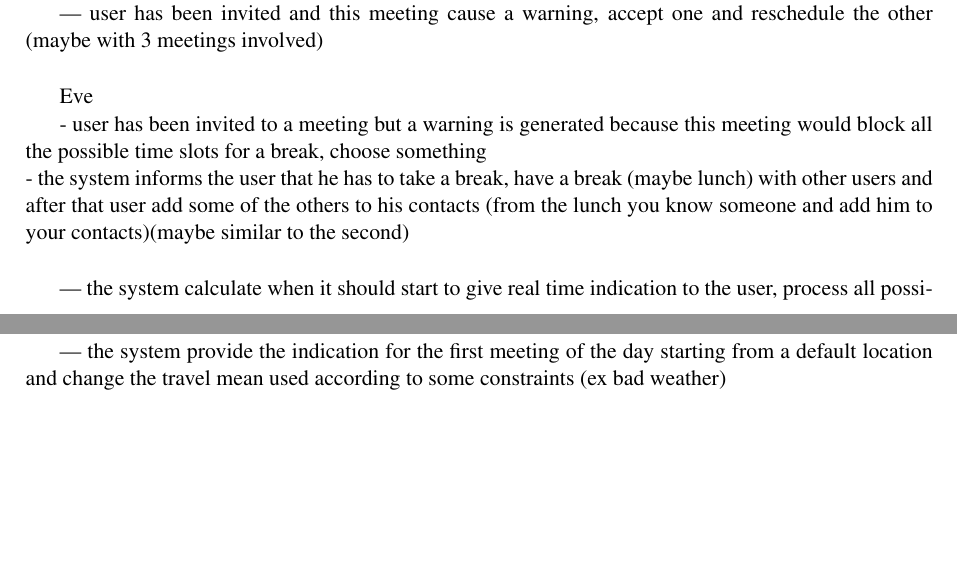
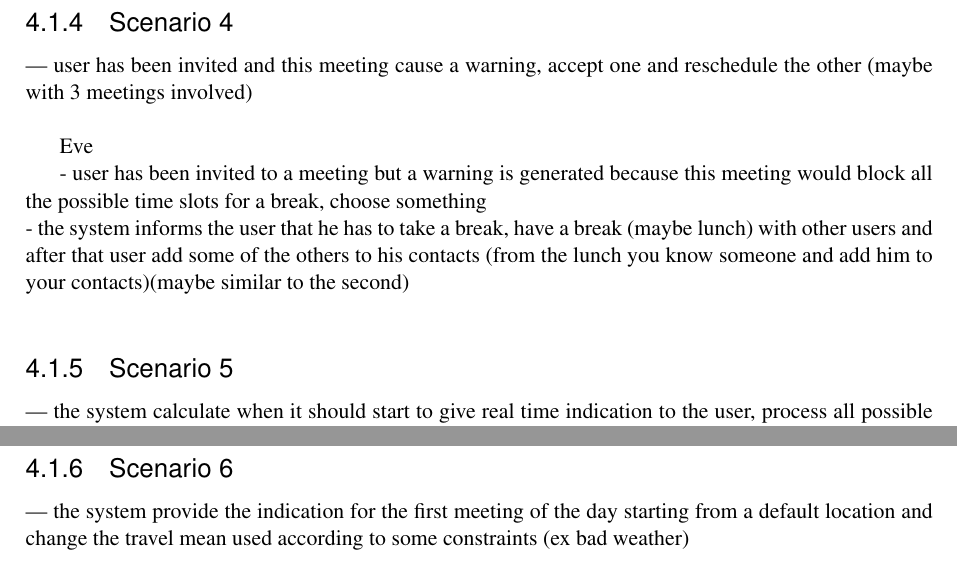
Before and after one commit to TommasoBianchi/BettiBianchi_SWENG2, a LaTeX document (RASD/Latex/main.tex, which reads RASD/Latex/Files/UML/scenarios.tex): two parts of pages 17 and 18 of 20 before the commit and two parts of pages 18 and 19 of 21 after it, joined at a grey line, cut at the place of the change, the shorter picture padded with empty space. Compiled offline with pdfLaTeX; a LaTeX package or settings file that is missing is left out.

Commit message:
working on scenarios

```diff
--- a/RASD/Latex/Files/UML/scenarios.tex
+++ b/RASD/Latex/Files/UML/scenarios.tex
@@ -16,6 +27,9 @@ Bob is the CEO of a new, innovative startup, still substantially unheard of. His
 
 Charlie is a freelance web developer, so he has to frequently meet with all the different companies that hire him. To do so, he uses a popular service named \projectname~, which allows him to always avoid to arrange meetings in a way that will make impossible for him to attend them all. Today, he received an invitation from Dave, social media manager of a company for which Charlie maintains a website since years. All Dave's team has been invited, since they have to discuss some fairly substantial improvement on the graphics. The proposed date for the meeting is Thursday at 7 PM, but Charlie is a commuter so for him it is a problem as he has to take a train. Therefore he propose to reschedule the meeting on the subsequent day, at 4 PM, and Dave forwards this request to his team as he knows that it may be a problem for some of them to work till late also on Friday.
 
+
+\subsubsection{Scenario \thecountScenarios }
+\stepcounter{countScenarios}
 --- user has been invited and this meeting cause a warning, accept one and reschedule the other (maybe with 3 meetings involved)\\
 
 Eve
@@ -23,6 +37,9 @@ Eve
 - user has been invited to a meeting but a warning is generated because this meeting would block all the possible time slots for a break, choose something\\
 - the system informs the user that he has to take a break, have a break (maybe lunch) with other users and after that user add some of the others to his contacts (from the lunch you know someone and add him to your contacts)(maybe similar to the second)\\
 
+
+\subsubsection{Scenario \thecountScenarios }
+\stepcounter{countScenarios}
 --- the system calculate when it should start to give real time indication to the user, process all possible path and select the best one\\
 
 Freddie is a pretty busy university professor. His \projectname~ schedule is always full of meetings everywhere in London. He's deeply aware of today's pollution problems, so he always tries to use cars as less as possible. He's also somehow uncomfortable in getting by bike to formal meetings, so his preference list looks as follows:
@@ -46,6 +63,9 @@ Now he has just accepted a meeting for Tuesday morning on 11 AM and the system h
 \end{enumerate}
 Then, all constraints are taken into account, eliminating the possibility to go by foot from the office as it is longer than 2 km. The previous meeting ends at 10 AM, so no warning has to be created. The selected travel means are walking from the previous meeting and public transportation from the office; as the slowest of the two takes 23 minutes, this value is saved for later use. On the day of the meeting, starting from a little before than 23 minutes before 11 AM, the real-time position of Freddie is used to calculate the distance to the meeting location and, if necessary, to notify him that he needs to leave in order not to be late.
 
+
+\subsubsection{Scenario \thecountScenarios }
+\stepcounter{countScenarios}
 --- the system provide the indication for the first meeting of the day starting from a default location and change the travel mean used according to some constraints (ex bad weather)\\
 
 George
```
Also changed, not shown: RASD/Latex/Files/UML/scenarios.tex (11 more changed lines).
